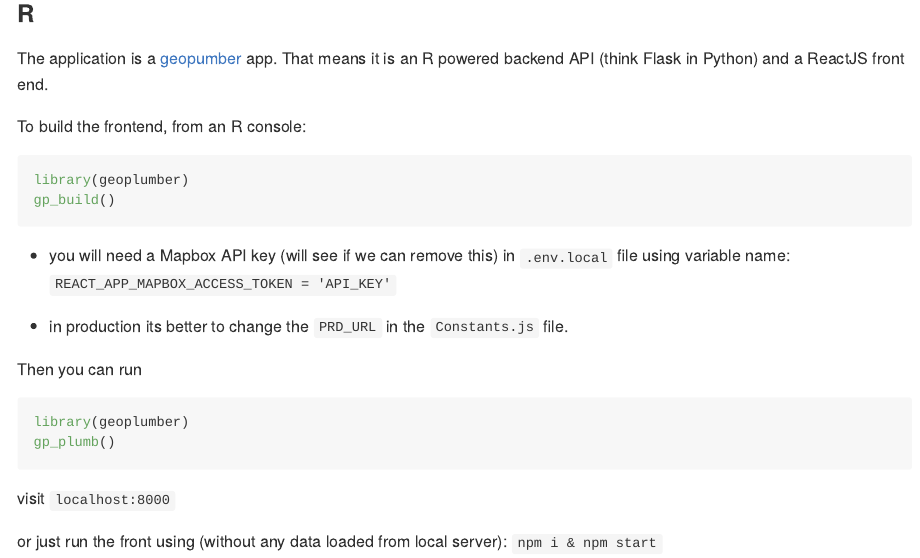
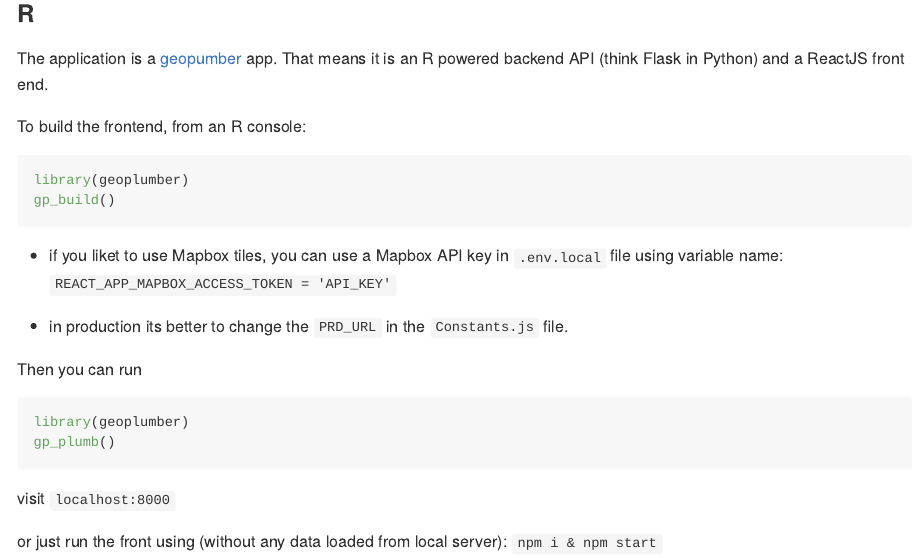
Before and after one commit to saferactive/saferactive-eatlas, an R Markdown document (README.Rmd): the page in a window 1100 px wide, from 280 px down. The pictures show the output file README.md that the author committed with the source, drawn offline in the style of GitHub.

Commit message:
README ++

````diff
--- a/README.Rmd
+++ b/README.Rmd
@@ -24,7 +24,7 @@ library(geoplumber)
 gp_build()
 ```
 
-* you will need a Mapbox API key (will see if we can remove this) in `.env.local` file using variable name:
+* if you liket to use Mapbox tiles, you can use a Mapbox API key in `.env.local` file using variable name:
 `REACT_APP_MAPBOX_ACCESS_TOKEN = 'API_KEY'`
 
 * in production its better to change the `PRD_URL` in the `Constants.js` file.
````
Also changed, not shown: README.md.
